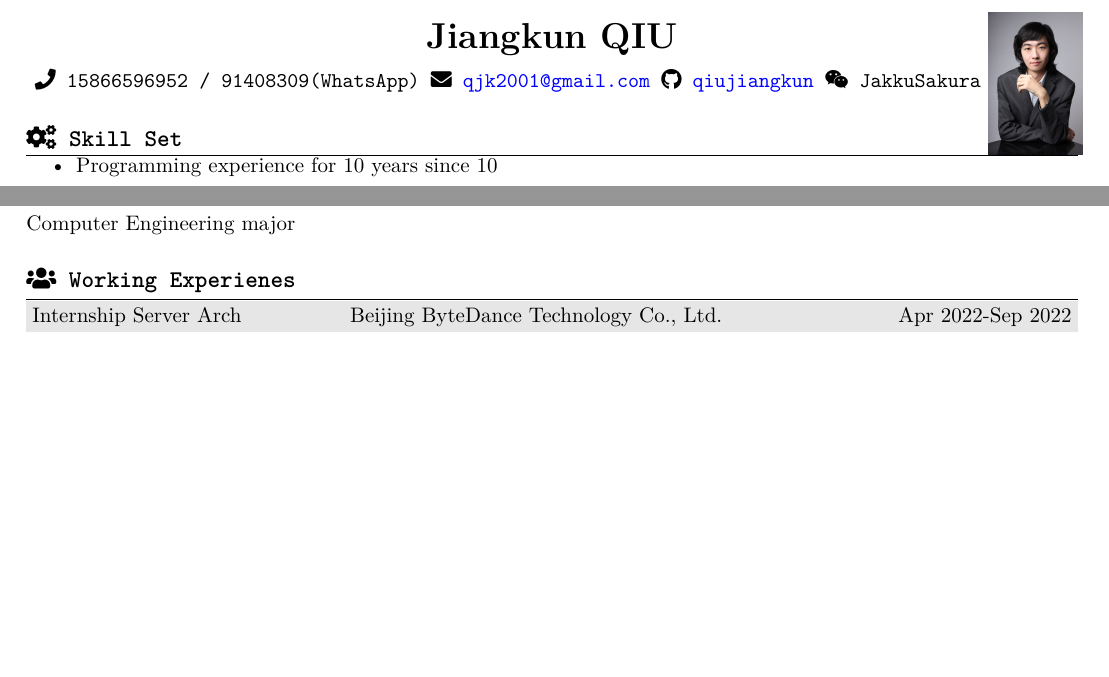
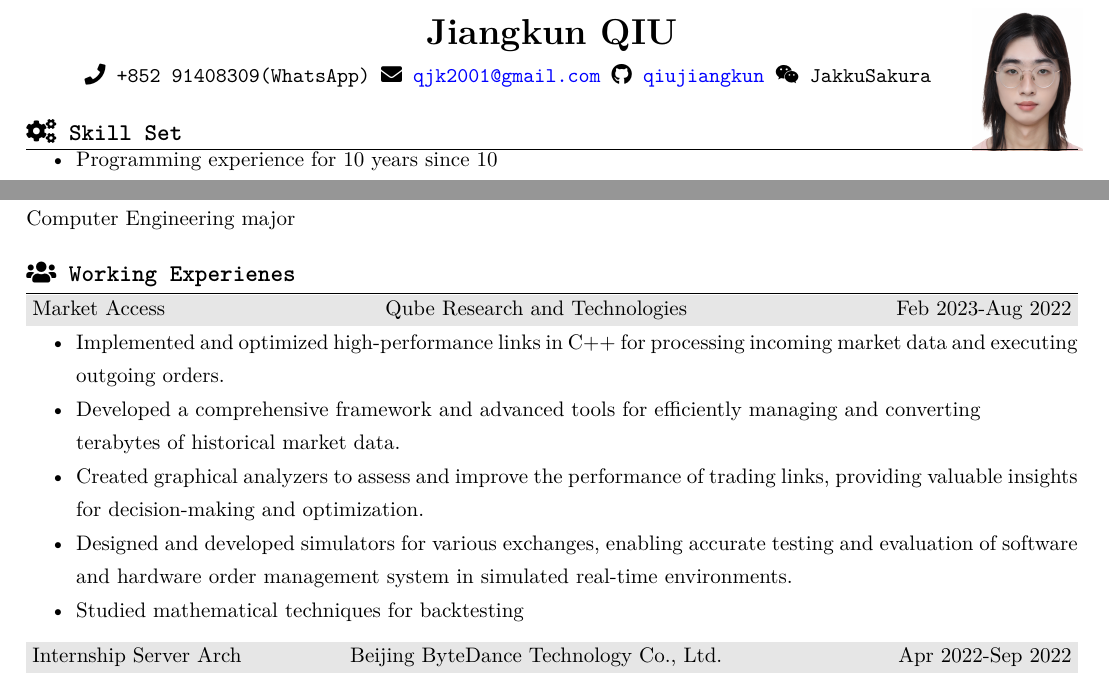
Before and after one commit to JakkuSakura/MyResume, a LaTeX CV (resume_english.tex): two parts of page 1 of 2 before the commit and two parts of page 1 of 3 after it, joined at a grey line, cut so that both start at the same text, the shorter picture padded with empty space. Compiled offline with XeLaTeX.

Commit message:
update photo & resume

```diff
--- a/resume_english.tex
+++ b/resume_english.tex
@@ -2,7 +2,7 @@
 
 \name{Jiangkun QIU}
 \address{
-    \faPhone~15866596952 / 91408309(WhatsApp)
+    \faPhone~+852 91408309(WhatsApp)
     \faEnvelope~\href{mailto://qjk2001@gmail.com}{qjk2001@gmail.com} \faGithub~\href{https://github.com/qiujiangkun/}{qiujiangkun} \faWeixin~JakkuSakura ~~~~~~~
 }
 
@@ -35,6 +35,16 @@
 \end{rSection}
 
 \begin{rSection}{\faUsers~Working Experienes}
+    \begin{rExperience}{Market Access}{Qube Research and Technologies}{Feb 2023-Aug 2022}
+        \begin{itemize}
+            \itemsep -0.5em \vspace{-0.5em}
+            \item Implemented and optimized high-performance links in C++ for processing incoming market data and executing outgoing orders.
+            \item Developed a comprehensive framework and advanced tools for efficiently managing and converting \\ terabytes of historical market data.
+            \item Created graphical analyzers to assess and improve the performance of trading links, providing valuable insights for decision-making and optimization.
+            \item Designed and developed simulators for various exchanges, enabling accurate testing and evaluation of software and hardware order management system in simulated real-time environments.
+            \item Studied mathematical techniques for backtesting
+        \end{itemize}
+    \end{rExperience}
     \begin{rExperience}{Internship Server Arch}{Beijing ByteDance Technology Co., Ltd.}{Apr 2022-Sep 2022}
         \begin{itemize}
             \itemsep -0.5em \vspace{-0.5em}
```
Also changed, not shown: resume_chinese.tex (+11 -1 lines), avatar.jpg, resume_chinese.pdf, resume_english.pdf, 1 other file.
